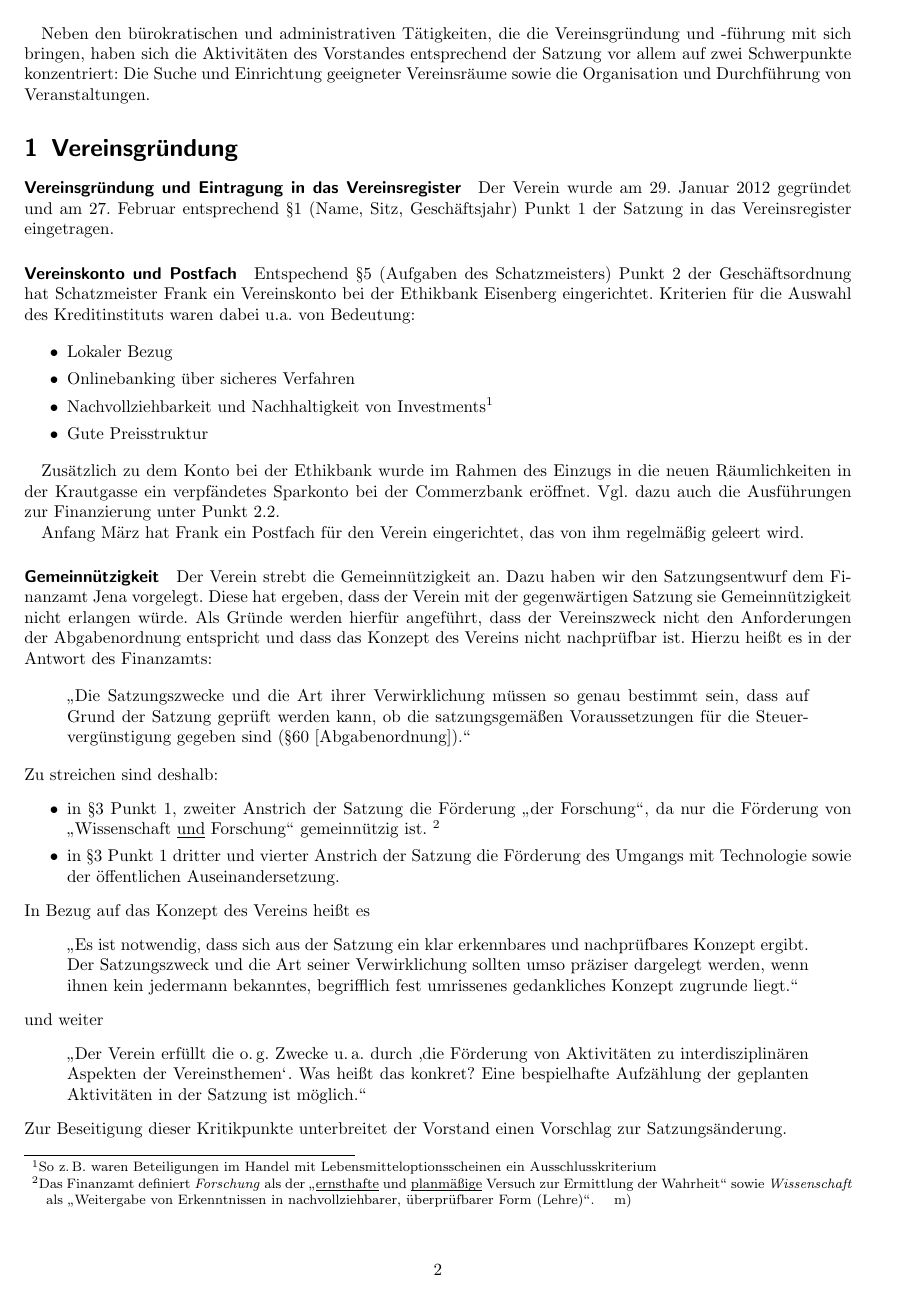
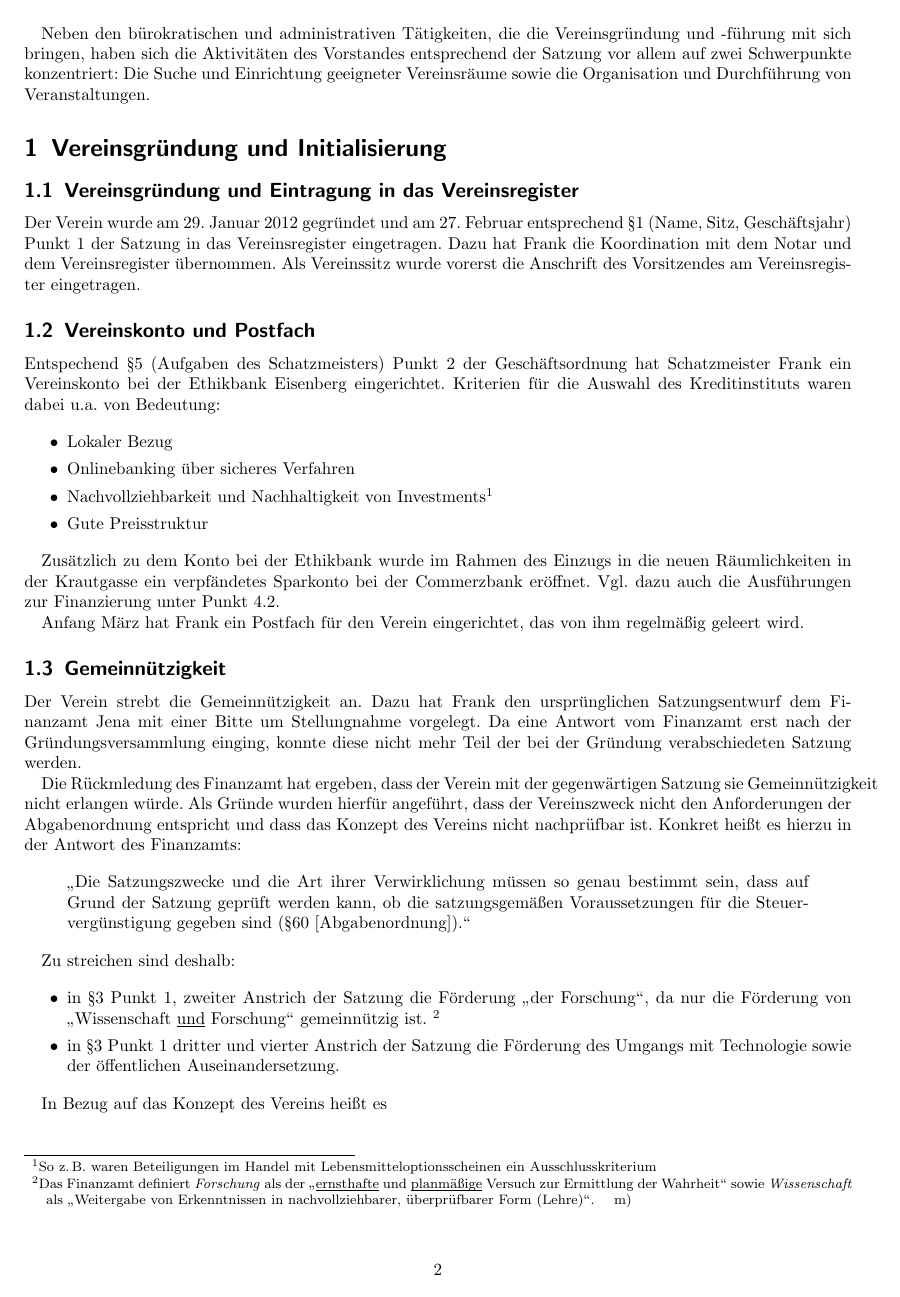
Before and after one commit to frlan/dokumente, a LaTeX document (Protokolle/Rechenschaftsbericht-2012.tex): page 2 of 7 before the commit and page 2 of 8 after it. Compiled offline with pdfLaTeX.

Commit message:
Ein wenig mit der Gleiderung rumgespielt

```diff
--- a/Protokolle/Rechenschaftsbericht-2012.tex
+++ b/Protokolle/Rechenschaftsbericht-2012.tex
@@ -32,15 +32,18 @@ Organisation und Durchführung von Veranstaltungen.
 
 
 %v------------------------------------------------------------------------------%
-\section{Vereinsgründung}
+\section{Vereinsgründung und Initialisierung}
 
-\paragraph{Vereinsgründung und Eintragung in das Vereinsregister}
+\subsection{Vereinsgründung und Eintragung in das Vereinsregister}
 
-Der Verein wurde am 29. Januar 2012 gegründet und am 27. Februar entsprechend
-§1 (Name, Sitz, Geschäftsjahr) Punkt 1 der Satzung in das Vereinsregister
+Der Verein wurde am 29. Januar 2012 gegründet und am 27. Februar
+entsprechend §1 (Name, Sitz, Geschäftsjahr) Punkt 1 der Satzung in
+das Vereinsregister eingetragen. Dazu hat Frank die Koordination mit
+dem Notar und dem Vereinsregister übernommen. Als Vereinssitz wurde
+vorerst die Anschrift des Vorsitzendes am Vereinsregister
 eingetragen.
 
-\paragraph{Vereinskonto und Postfach}
+\subsection{Vereinskonto und Postfach}
 
 Entspechend §5 (Aufgaben des Schatzmeisters) Punkt 2 der Geschäftsordnung hat
 Schatzmeister Frank ein Vereinskonto bei der Ethikbank Eisenberg eingerichtet.
@@ -62,14 +65,20 @@ verpfändetes Sparkonto bei der Commerzbank eröffnet. Vgl. dazu auch die Ausfü
 Anfang März hat Frank ein Postfach für den Verein eingerichtet, das
 von ihm regelmäßig geleert wird.
 
-\paragraph{Gemeinnützigkeit}
+\subsection{Gemeinnützigkeit}
 
-Der Verein strebt die Gemeinnützigkeit an.  Dazu haben wir den Satzungsentwurf
-dem Finanzamt Jena vorgelegt.  Diese hat ergeben, dass der Verein mit der
-gegenwärtigen Satzung sie Gemeinnützigkeit nicht erlangen würde.  Als Gründe
-werden hierfür angeführt, dass der Vereinszweck nicht den Anforderungen der
-Abgabenordnung entspricht und dass das Konzept des Vereins nicht nachprüfbar
-ist.  Hierzu heißt es in der Antwort des Finanzamts:
+Der Verein strebt die Gemeinnützigkeit an.  Dazu hat Frank den
+ursprünglichen Satzungsentwurf dem Finanzamt Jena mit einer Bitte um
+Stellungnahme vorgelegt. Da eine Antwort vom Finanzamt erst nach der
+Gründungsversammlung einging, konnte diese nicht mehr Teil der bei
+der Gründung verabschiedeten Satzung werden.
+
+Die Rückmledung des Finanzamt hat ergeben, dass der Verein mit der
+gegenwärtigen Satzung sie Gemeinnützigkeit nicht erlangen würde. Als
+Gründe wurden hierfür angeführt, dass der Vereinszweck nicht den
+Anforderungen der Abgabenordnung entspricht und dass das Konzept des
+Vereins nicht nachprüfbar ist. Konkret heißt es hierzu in der
+Antwort des Finanzamts:
 
 \begin{quote}
 	"`Die Satzungszwecke und die Art ihrer Verwirklichung müssen so genau
@@ -103,13 +116,13 @@ In Bezug auf das Konzept des Vereins heißt es
 	jedermann bekanntes, begrifflich fest umrissenes gedankliches Konzept
 	zugrunde liegt."'
 \end{quote}
+
 und weiter
+
 \begin{quote}
 	"`Der Verein erfüllt die o.\,g.\ Zwecke u.\,a.\ durch \glq die Förderung von
 	Aktivitäten zu interdisziplinären Aspekten der Vereinsthemen\grq.  Was heißt
 	das konkret?  Eine bespielhafte Aufzählung der geplanten Aktivitäten in
 	der Satzung ist möglich."'
 \end{quote}
-Zur Beseitigung dieser Kritikpunkte unterbreitet der Vorstand einen Vorschlag
-zur Satzungsänderung.
 
```
Also changed, not shown: Protokolle/Rechenschaftsbericht-2012.tex (38 more changed lines).
